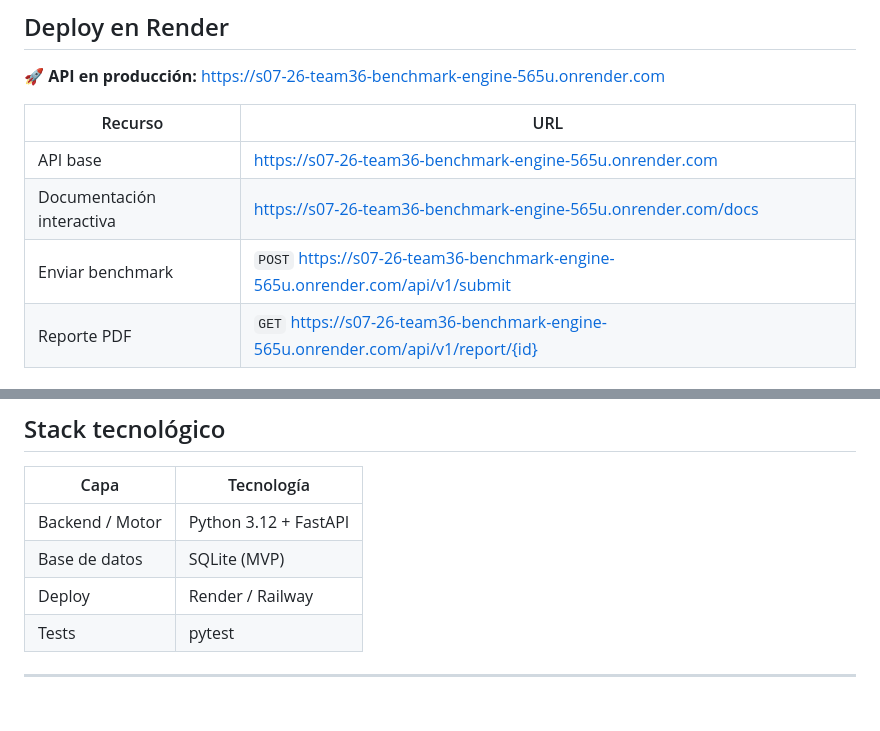
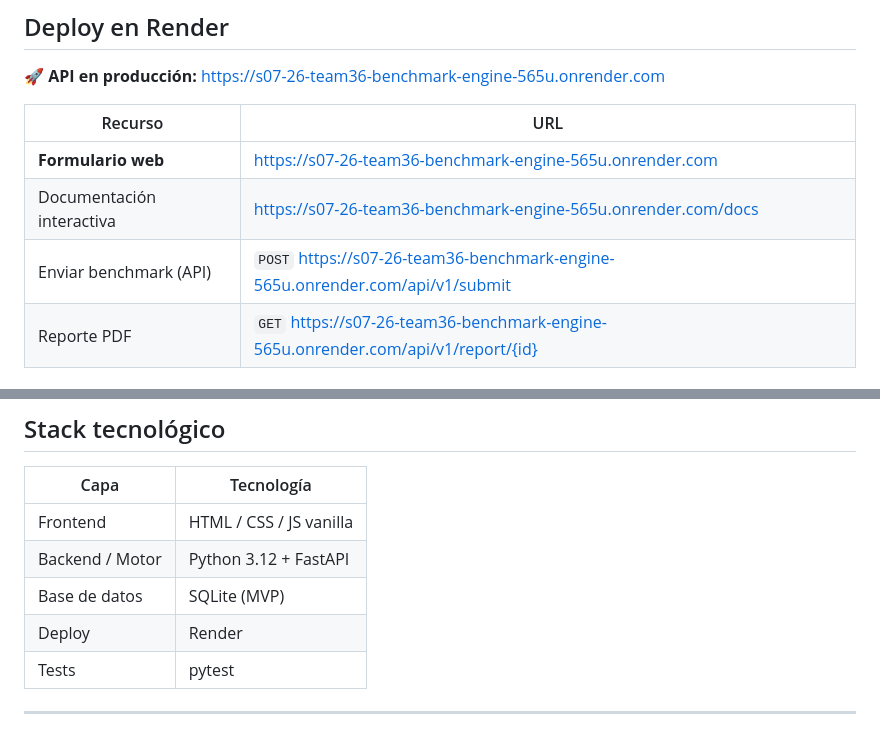
Before and after one commit to No-Country-simulation/S07-26-Team36-benchmark-engine, a Markdown page: README.md, 2 parts joined by grey strips. Rendered like a GitHub page; blank space fills up the shorter version.

Commit message:
docs: actualizar README con link al formulario web y stack completo

```diff
--- a/README.md
+++ b/README.md
@@ -116,9 +116,9 @@ API disponible en `http://localhost:8000/docs`
 
 | Recurso | URL |
 |---------|-----|
-| API base | https://s07-26-team36-benchmark-engine-565u.onrender.com |
+| **Formulario web** | https://s07-26-team36-benchmark-engine-565u.onrender.com |
 | Documentación interactiva | https://s07-26-team36-benchmark-engine-565u.onrender.com/docs |
-| Enviar benchmark | `POST` https://s07-26-team36-benchmark-engine-565u.onrender.com/api/v1/submit |
+| Enviar benchmark (API) | `POST` https://s07-26-team36-benchmark-engine-565u.onrender.com/api/v1/submit |
 | Reporte PDF | `GET` https://s07-26-team36-benchmark-engine-565u.onrender.com/api/v1/report/{id} |
 
 ### Instrucciones de deploy propio
@@ -162,9 +162,10 @@ S07-26-Team36-benchmark-engine/
 
 | Capa | Tecnología |
 |------|-----------|
+| Frontend | HTML / CSS / JS vanilla |
 | Backend / Motor | Python 3.12 + FastAPI |
 | Base de datos | SQLite (MVP) |
-| Deploy | Render / Railway |
+| Deploy | Render |
 | Tests | pytest |
 
 ---
```
